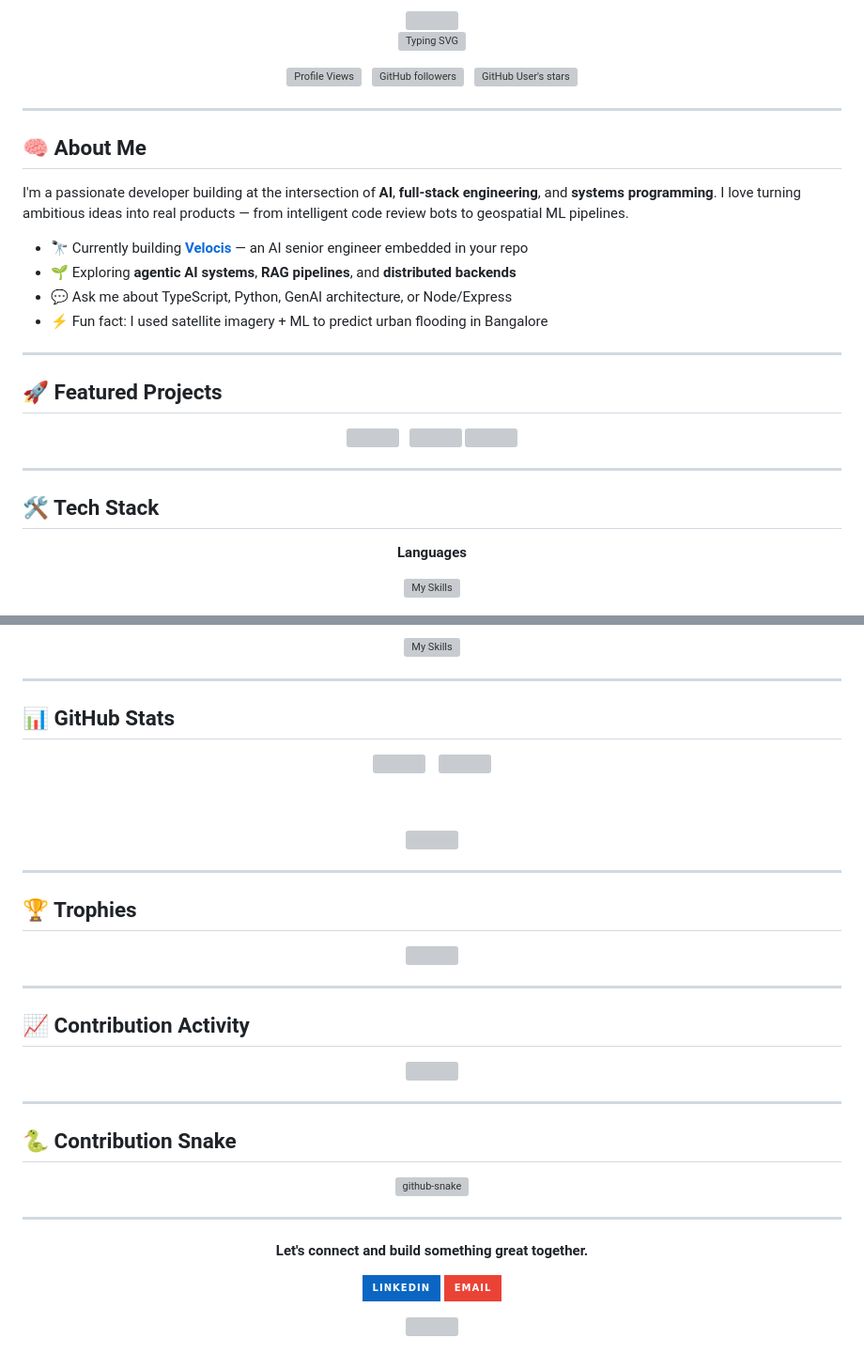
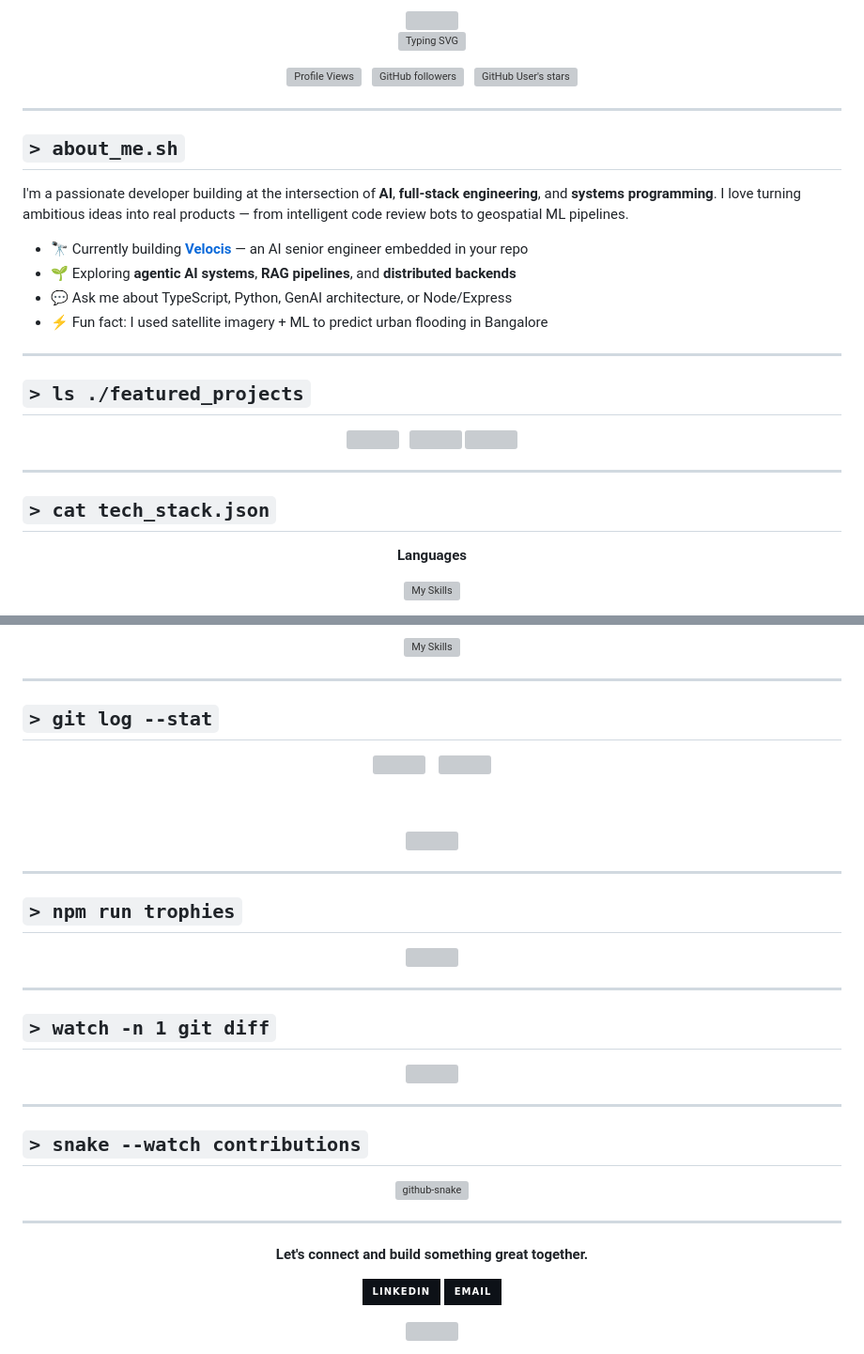
Before and after one commit to NA0XY/NA0XY, a Markdown page: README.md, 2 parts joined by grey strips. Shown at 94% size. GitHub-like rendering; badges without logos; grey boxes are pictures that could not be loaded.

```diff
--- a/README.md
+++ b/README.md
@@ -14,7 +14,7 @@
 
 ---
 
-## 🧠 About Me
+## `> about_me.sh`
 
 I'm a passionate developer building at the intersection of **AI**, **full-stack engineering**, and **systems programming**. I love turning ambitious ideas into real products — from intelligent code review bots to geospatial ML pipelines.
 
@@ -25,7 +25,7 @@ I'm a passionate developer building at the intersection of **AI**, **full-stack
 
 ---
 
-## 🚀 Featured Projects
+## `> ls ./featured_projects`
 
 <div align="center">
 
@@ -45,7 +45,7 @@ I'm a passionate developer building at the intersection of **AI**, **full-stack
 
 ---
 
-## 🛠️ Tech Stack
+## `> cat tech_stack.json`
 
 <div align="center">
 
@@ -73,7 +73,7 @@ I'm a passionate developer building at the intersection of **AI**, **full-stack
 
 ---
 
-## 📊 GitHub Stats
+## `> git log --stat`
 
 <div align="center">
 
@@ -89,7 +89,7 @@ I'm a passionate developer building at the intersection of **AI**, **full-stack
 
 ---
 
-## 🏆 Trophies
+## `> npm run trophies`
 
 <div align="center">
 
@@ -99,7 +99,7 @@ I'm a passionate developer building at the intersection of **AI**, **full-stack
 
 ---
 
-## 📈 Contribution Activity
+## `> watch -n 1 git diff`
 
 <div align="center">
 
@@ -109,7 +109,7 @@ I'm a passionate developer building at the intersection of **AI**, **full-stack
 
 ---
 
-## 🐍 Contribution Snake
+## `> snake --watch contributions`
 
 <div align="center">
 
@@ -127,6 +127,6 @@ I'm a passionate developer building at the intersection of **AI**, **full-stack
 
 **Let's connect and build something great together.**
 
-[![LinkedIn](https://img.shields.io/badge/LinkedIn-0A66C2?style=for-the-badge&logo=linkedin&logoColor=white)](https://linkedin.com/in/)
-[![Email](https://img.shields.io/badge/Email-EA4335?style=for-the-badge&logo=gmail&logoColor=white)](mailto:)
+[![LinkedIn](https://img.shields.io/badge/LinkedIn-0d1117?style=for-the-badge&logo=linkedin&logoColor=e8c840&labelColor=0d1117)](https://linkedin.com/in/)
+[![Email](https://img.shields.io/badge/Email-0d1117?style=for-the-badge&logo=gmail&logoColor=6ee7b7&labelColor=0d1117)](mailto:)
 
```
Also changed, not shown: other parts of README.md (+14 -14 lines).
